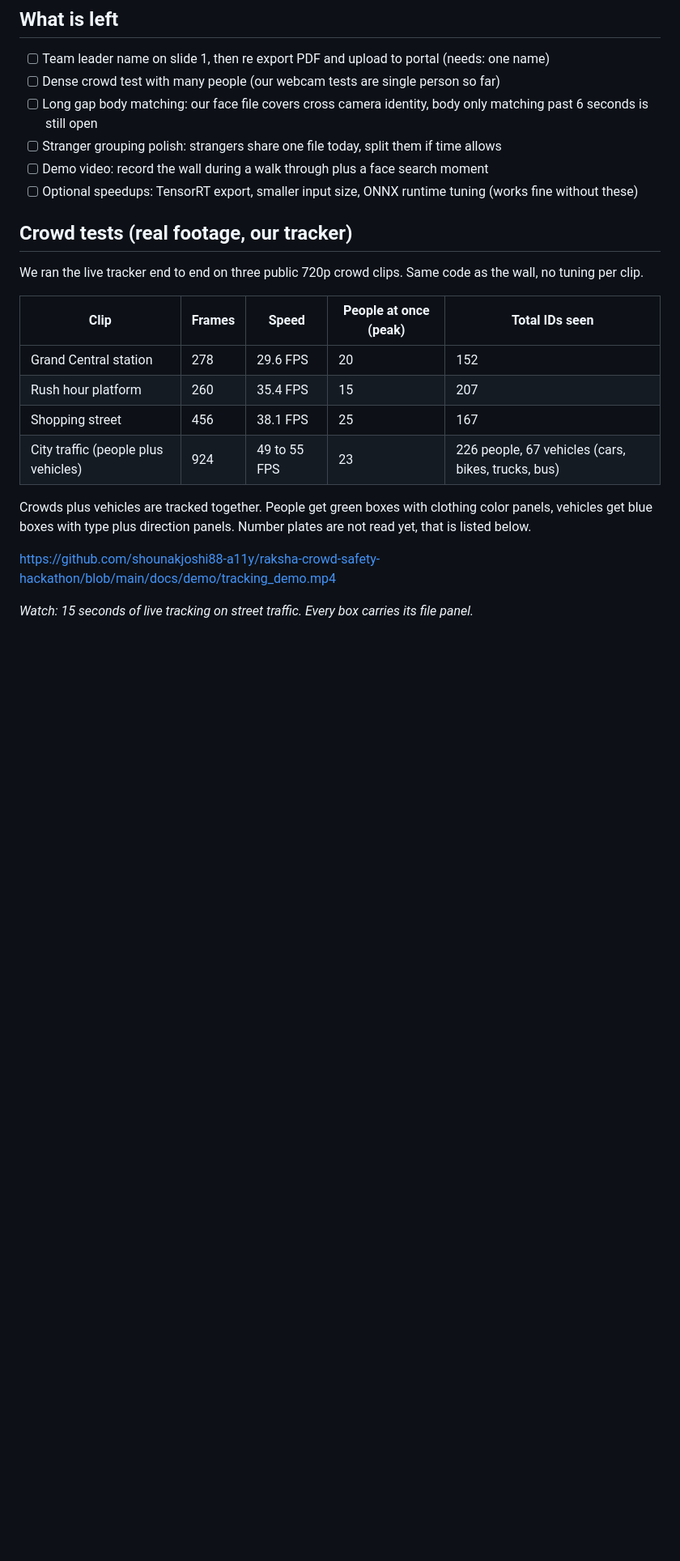
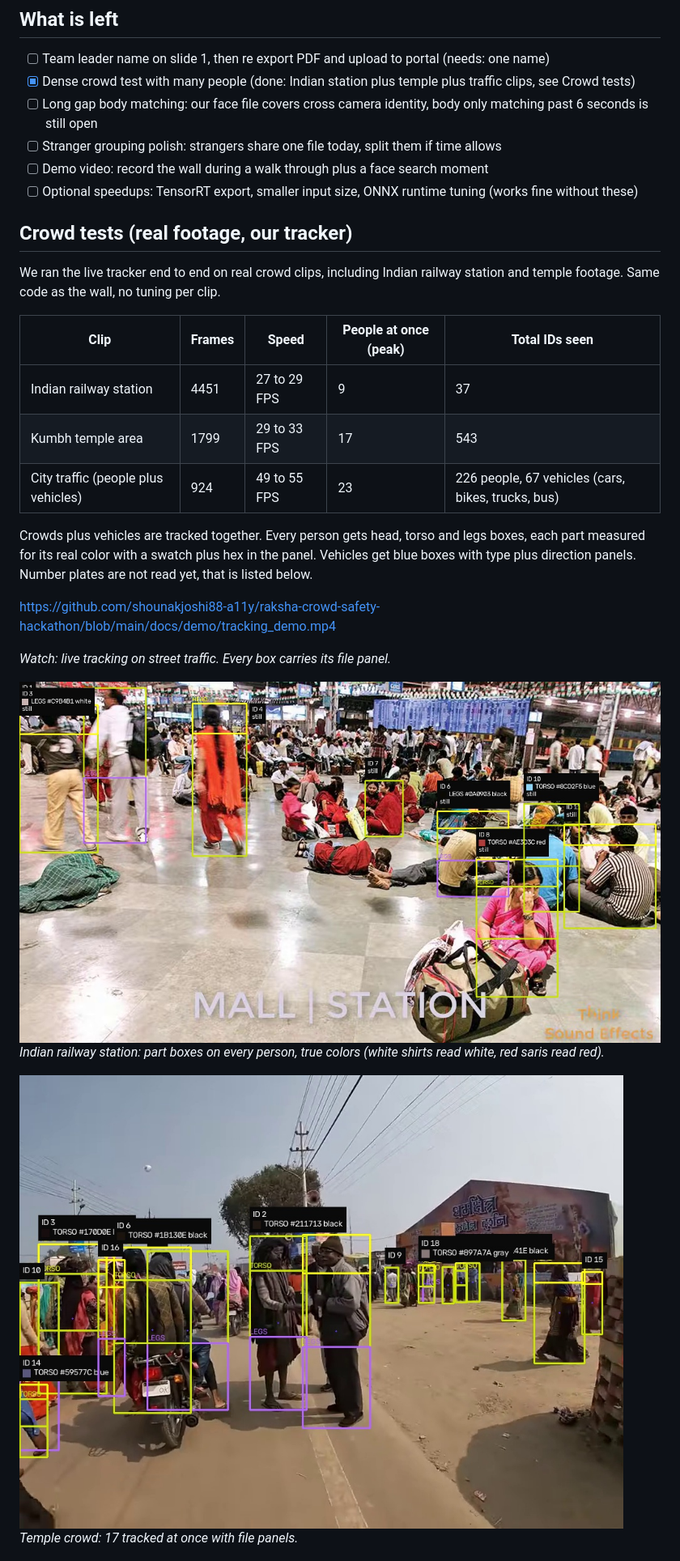
Before and after one commit to shounakjoshi88-a11y/raksha-crowd-safety-hackathon, a Markdown page: README.md, the part around one of its changes. Shown at 81% size. Rendered like a GitHub page; pictures changed too: docs/demo/india_station.jpg (added), docs/demo/india_temple.jpg (added); blank space fills up the shorter version.

```diff
--- a/README.md
+++ b/README.md
@@ -21,27 +21,32 @@ Same idea as advanced camera systems used abroad, but built privacy first: opt i
 
 ## What is left
 - [ ] Team leader name on slide 1, then re export PDF and upload to portal (needs: one name)
-- [ ] Dense crowd test with many people (our webcam tests are single person so far)
+- [x] Dense crowd test with many people (done: Indian station plus temple plus traffic clips, see Crowd tests)
 - [ ] Long gap body matching: our face file covers cross camera identity, body only matching past 6 seconds is still open
 - [ ] Stranger grouping polish: strangers share one file today, split them if time allows
 - [ ] Demo video: record the wall during a walk through plus a face search moment
 - [ ] Optional speedups: TensorRT export, smaller input size, ONNX runtime tuning (works fine without these)
 
 ## Crowd tests (real footage, our tracker)
-We ran the live tracker end to end on three public 720p crowd clips. Same code as the wall, no tuning per clip.
+We ran the live tracker end to end on real crowd clips, including Indian railway station and temple footage. Same code as the wall, no tuning per clip.
 
 | Clip | Frames | Speed | People at once (peak) | Total IDs seen |
 |---|---|---|---|---|
-| Grand Central station | 278 | 29.6 FPS | 20 | 152 |
-| Rush hour platform | 260 | 35.4 FPS | 15 | 207 |
-| Shopping street | 456 | 38.1 FPS | 25 | 167 |
+| Indian railway station | 4451 | 27 to 29 FPS | 9 | 37 |
+| Kumbh temple area | 1799 | 29 to 33 FPS | 17 | 543 |
 | City traffic (people plus vehicles) | 924 | 49 to 55 FPS | 23 | 226 people, 67 vehicles (cars, bikes, trucks, bus) |
 
-Crowds plus vehicles are tracked together. People get green boxes with clothing color panels, vehicles get blue boxes with type plus direction panels. Number plates are not read yet, that is listed below.
+Crowds plus vehicles are tracked together. Every person gets head, torso and legs boxes, each part measured for its real color with a swatch plus hex in the panel. Vehicles get blue boxes with type plus direction panels. Number plates are not read yet, that is listed below.
 
 https://github.com/shounakjoshi88-a11y/raksha-crowd-safety-hackathon/blob/main/docs/demo/tracking_demo.mp4
 
-*Watch: 15 seconds of live tracking on street traffic. Every box carries its file panel.*
+*Watch: live tracking on street traffic. Every box carries its file panel.*
+
+![Indian station tracking](docs/demo/india_station.jpg)
+*Indian railway station: part boxes on every person, true colors (white shirts read white, red saris read red).*
+
+![Temple tracking](docs/demo/india_temple.jpg)
+*Temple crowd: 17 tracked at once with file panels.*
 
 ![Traffic tracking](docs/demo/traffic.jpg)
 *Street traffic: people plus cars, bikes and trucks tracked together.*
```
Also changed, not shown: other parts of README.md (+2 -11 lines), docs/plan.md (+2 -0 lines), docs/demo/grand_central.jpg (deleted), docs/demo/station_rush.jpg (deleted), docs/demo/street_walk.jpg (deleted), 1 other file.
